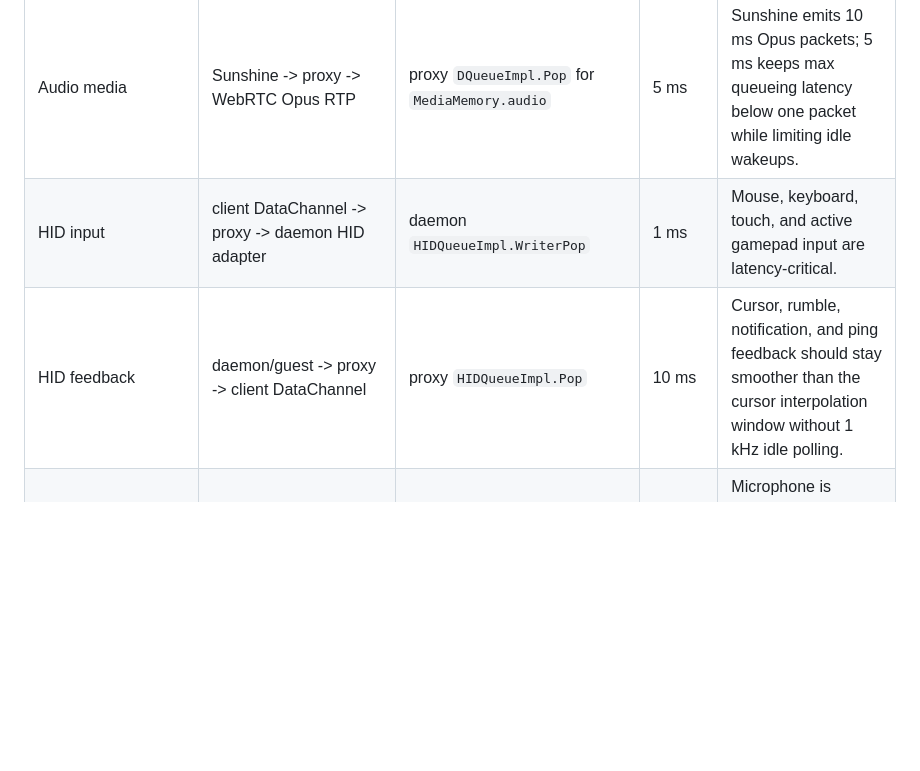
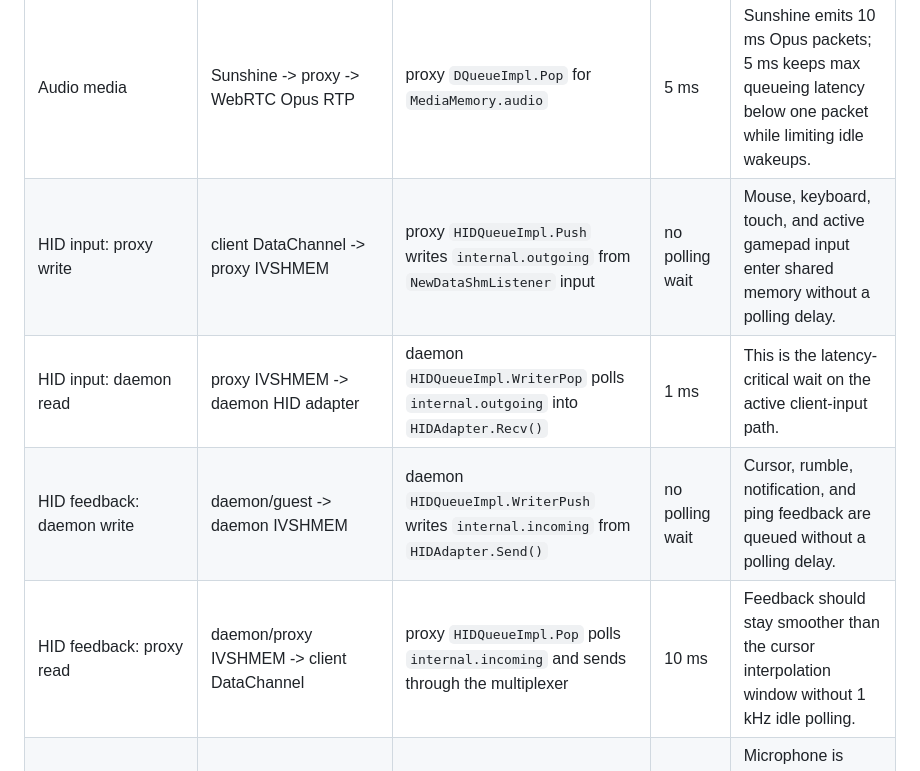
Before and after one commit to thinkonmay/thinkmay, a Markdown page: docs/technical_doc.md, the part around the change. GitHub-like rendering; blank space fills up the shorter version.

```diff
--- a/docs/technical_doc.md
+++ b/docs/technical_doc.md
@@ -85,8 +85,10 @@ The shared-memory bridge uses polling at the queue boundary, so wait periods are
 | Video media | Sunshine -> proxy -> WebRTC RTP | proxy `DisplayQueueImpl.Pop` | 1 ms | Supports high-FPS streaming up to 240fps; frame interval can be ~4.17 ms. |
 | Video control | proxy/GCC/RTCP -> Sunshine | Sunshine `pull` loop on media queue `outindex` | 1 ms | Bitrate, framerate, resolution, pointer, and IDR controls should reach the encoder quickly. |
 | Audio media | Sunshine -> proxy -> WebRTC Opus RTP | proxy `DQueueImpl.Pop` for `MediaMemory.audio` | 5 ms | Sunshine emits 10 ms Opus packets; 5 ms keeps max queueing latency below one packet while limiting idle wakeups. |
-| HID input | client DataChannel -> proxy -> daemon HID adapter | daemon `HIDQueueImpl.WriterPop` | 1 ms | Mouse, keyboard, touch, and active gamepad input are latency-critical. |
-| HID feedback | daemon/guest -> proxy -> client DataChannel | proxy `HIDQueueImpl.Pop` | 10 ms | Cursor, rumble, notification, and ping feedback should stay smoother than the cursor interpolation window without 1 kHz idle polling. |
+| HID input: proxy write | client DataChannel -> proxy IVSHMEM | proxy `HIDQueueImpl.Push` writes `internal.outgoing` from `NewDataShmListener` input | no polling wait | Mouse, keyboard, touch, and active gamepad input enter shared memory without a polling delay. |
+| HID input: daemon read | proxy IVSHMEM -> daemon HID adapter | daemon `HIDQueueImpl.WriterPop` polls `internal.outgoing` into `HIDAdapter.Recv()` | 1 ms | This is the latency-critical wait on the active client-input path. |
+| HID feedback: daemon write | daemon/guest -> daemon IVSHMEM | daemon `HIDQueueImpl.WriterPush` writes `internal.incoming` from `HIDAdapter.Send()` | no polling wait | Cursor, rumble, notification, and ping feedback are queued without a polling delay. |
+| HID feedback: proxy read | daemon/proxy IVSHMEM -> client DataChannel | proxy `HIDQueueImpl.Pop` polls `internal.incoming` and sends through the multiplexer | 10 ms | Feedback should stay smoother than the cursor interpolation window without 1 kHz idle polling. |
 | Microphone media | client WebRTC Opus RTP -> proxy -> daemon microphone process | daemon `DQueueImpl.WriterPop` for `DataMemory.audio` | 10 ms | Microphone is optional and Opus-oriented; 10 ms aligns with typical low-latency audio frame cadence. |
 | Microphone reverse/proxy-side data read | guest/data memory -> proxy | proxy `DQueueImpl.Pop` for `DataMemory.audio` | 50 ms | This direction is not the active microphone media path, so it remains idle-friendly. |
 | Session/log/default data queues | guest/daemon/proxy auxiliary data | `DQueueImpl.Pop`/`WriterPop` default | 50 ms | Non-interactive paths are not user-latency sensitive. |
```
